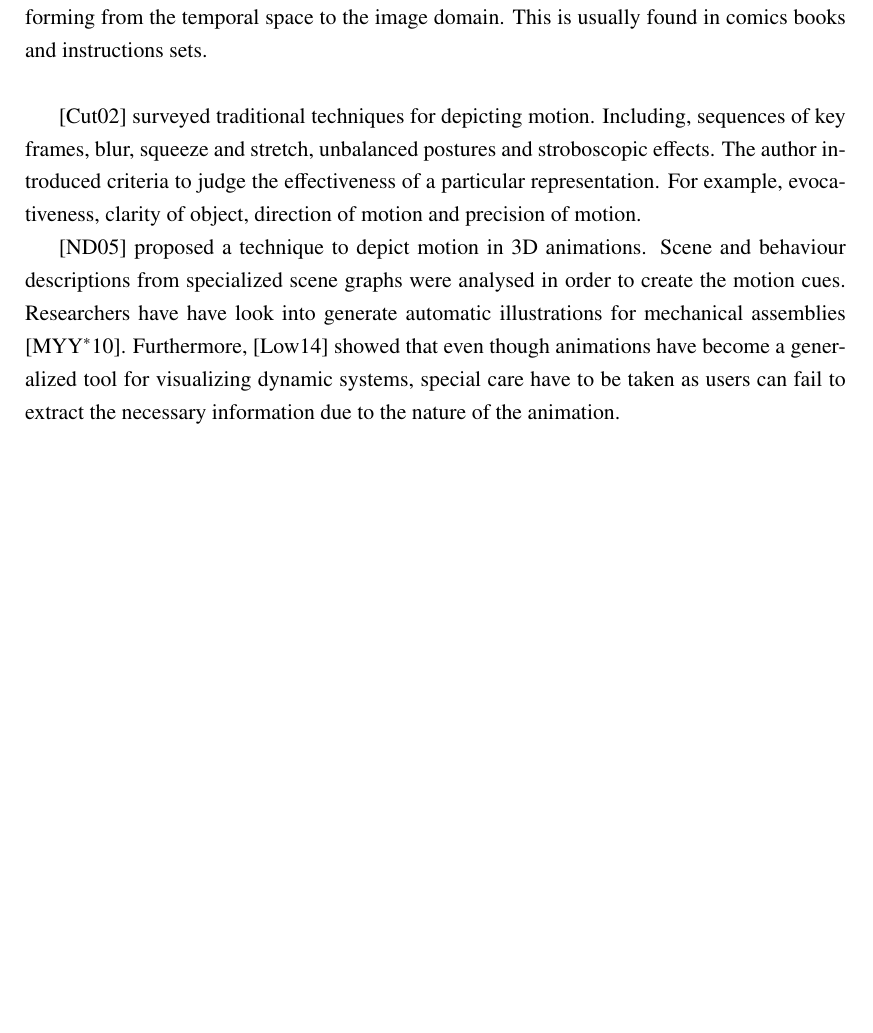
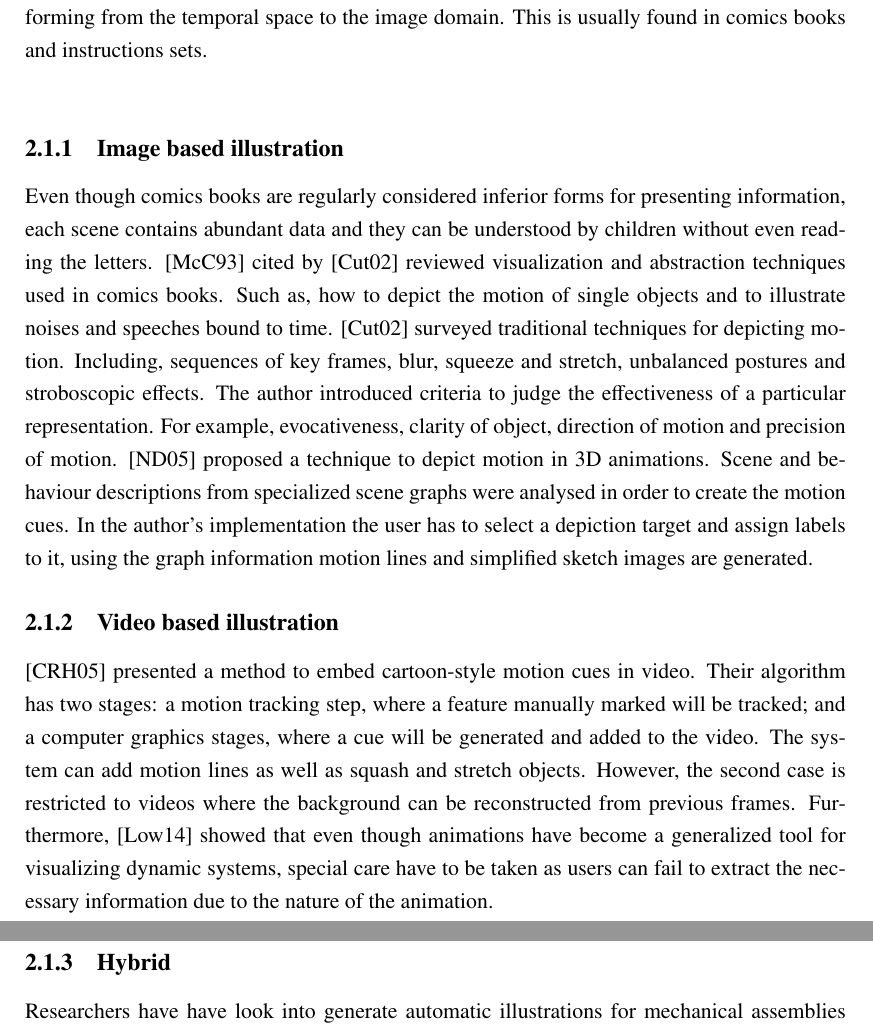
Before and after one commit to Era-Dorta/bath-rpp-coursework, a LaTeX thesis (thesis.tex, which reads prevwork.tex): part of page 7 of 22 before the commit and two parts of pages 7 and 8 of 22 after it, the two joined at a grey line, cut so that both start at the same text, the shorter picture padded with empty space. Compiled offline with pdfLaTeX.

Commit message:
Added longer descriptions for explanatory illustration, also divided in sections

```diff
--- a/prevwork.tex
+++ b/prevwork.tex
@@ -32,16 +32,30 @@ Either generating arrows indicating the overall fluid movement, with an animatio
 Explanatory illustration has to adequately transmit motion on a still image, consequently transforming from the temporal space to the image domain.
 This is usually found in comics books and instructions sets.\\
 
+\subsection{Image based illustration}
+
+Even though comics books are regularly considered inferior forms for presenting information, each scene contains abundant data and they can be understood by children without even reading the letters.
+\cite{McCloud1993} cited by \cite{Cutting2002} reviewed visualization and abstraction techniques used in comics books.
+Such as, how to depict the motion of single objects and to illustrate noises and speeches bound to time.
 \cite{Cutting2002} surveyed traditional techniques for depicting motion.
 Including, sequences of key frames, blur, squeeze and stretch, unbalanced postures and stroboscopic effects.
 The author introduced criteria to judge the effectiveness of a particular representation.
 For example, evocativeness, clarity of object, direction of motion and precision of motion.
-
-
 \cite{Nienhaus2005} proposed a technique to depict motion in 3D animations.
 Scene and behaviour descriptions from specialized scene graphs were analysed in order to create the motion cues.
+In the author's implementation the user has to select a depiction target and assign labels to it, using the graph information motion lines and simplified sketch images are generated.
+
+\subsection{Video based illustration}
+
+\cite{Collomosse2005} presented a method to embed cartoon-style motion cues in video.
+Their algorithm has two stages: a motion tracking step, where a feature manually marked will be tracked; and a computer graphics stages, where a cue will be generated and added to the video.
+The system can add motion lines as well as squash and stretch objects.
+However, the second case is restricted to videos where the background can be reconstructed from previous frames.
+Furthermore, \cite{Lowe2014} showed that even though animations have become a generalized tool for visualizing dynamic systems, special care have to be taken as users can fail to extract the necessary information due to the nature of the animation.
+
+\subsection{Hybrid}
+
 Researchers have have look into generate automatic illustrations for mechanical assemblies \cite{Mitra2010}.
-Furthermore, \cite{Lowe2014} showed that even though animations have become a generalized tool for visualizing dynamic systems, special care have to be taken as users can fail to extract the necessary information due to the nature of the animation.
 
 MORE PAPERS, MORE DETAILS, DIVIDE IN SECTIONS AS WELL
 
```
Also changed, not shown: thesis.pdf.
